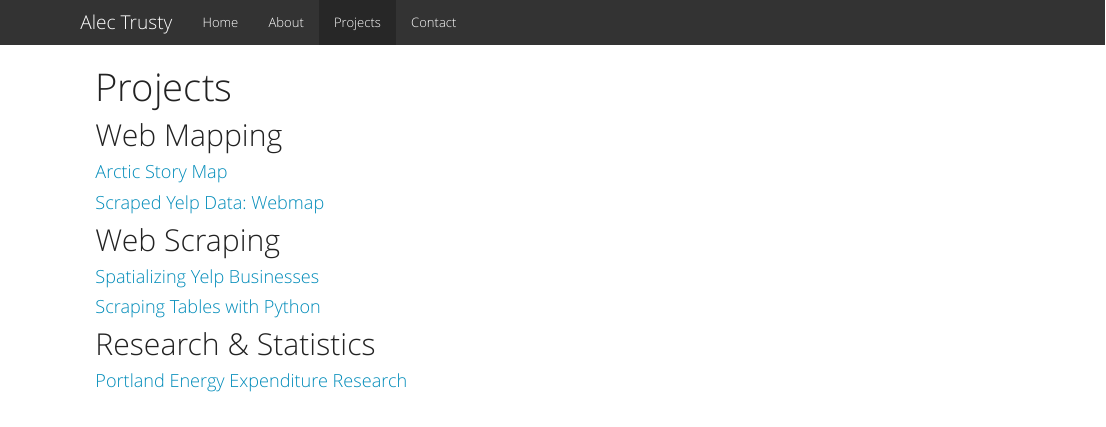
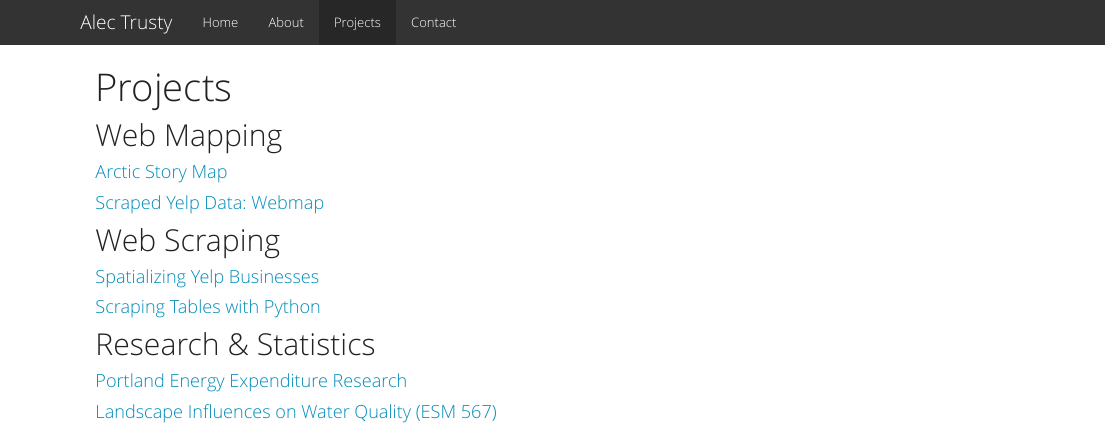
Before and after one commit to alectrusty/alectrusty.github.io, an R Markdown document (projects.Rmd): the page in a window 1100 px wide, from its top. The pictures show the output file projects.html that the author committed with the source, opened offline; library style sheets and scripts come from the installed R packages.

Commit message:
projects fix

```diff
--- a/projects.Rmd
+++ b/projects.Rmd
@@ -17,3 +17,5 @@ title: "Projects"
 ## Research & Statistics
 
 #### [Portland Energy Expenditure Research](http://www.alectrusty.com/projects/expr.html)
+
+#### [Landscape Influences on Water Quality (ESM 567)](http://www.alectrusty.com/projects/rda.html)
```
Also changed, not shown: projects.html.
